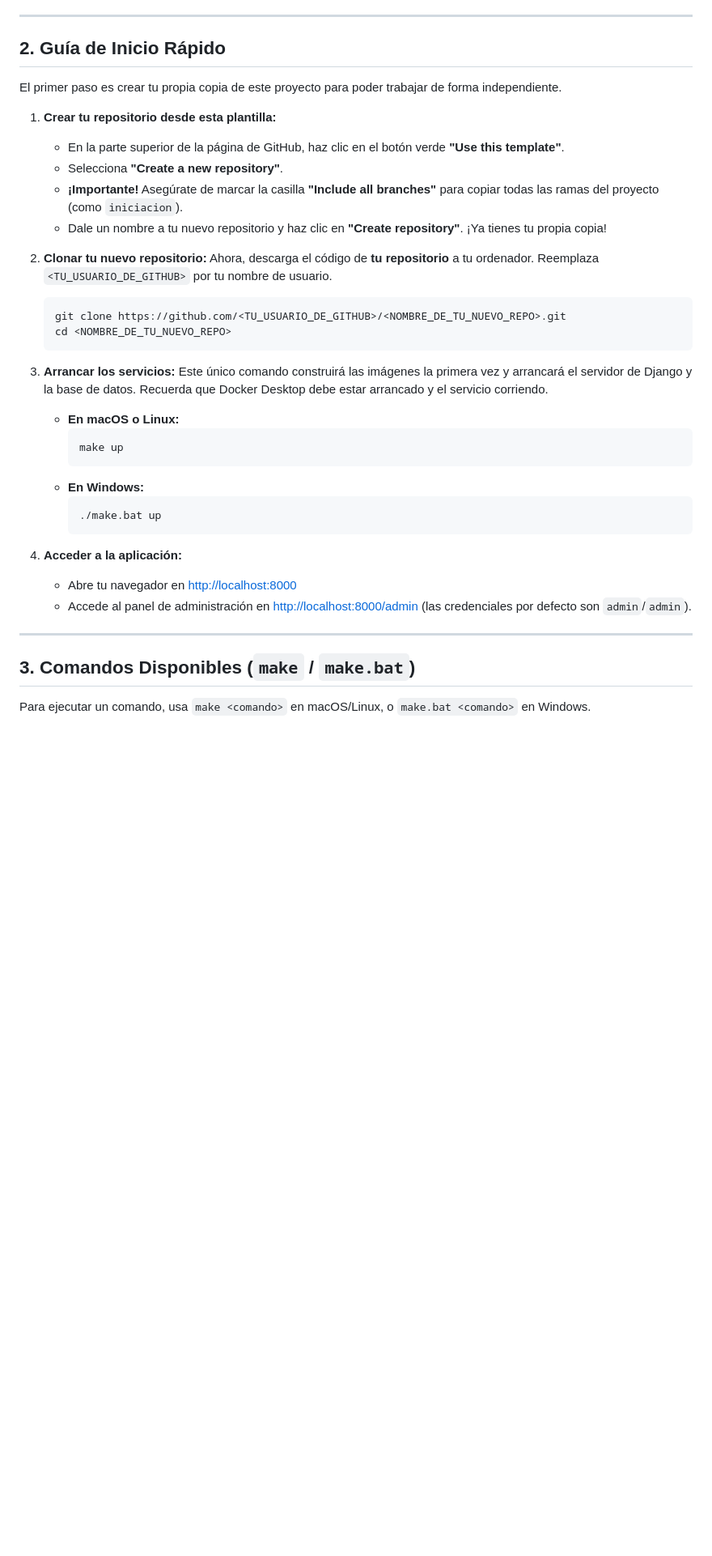
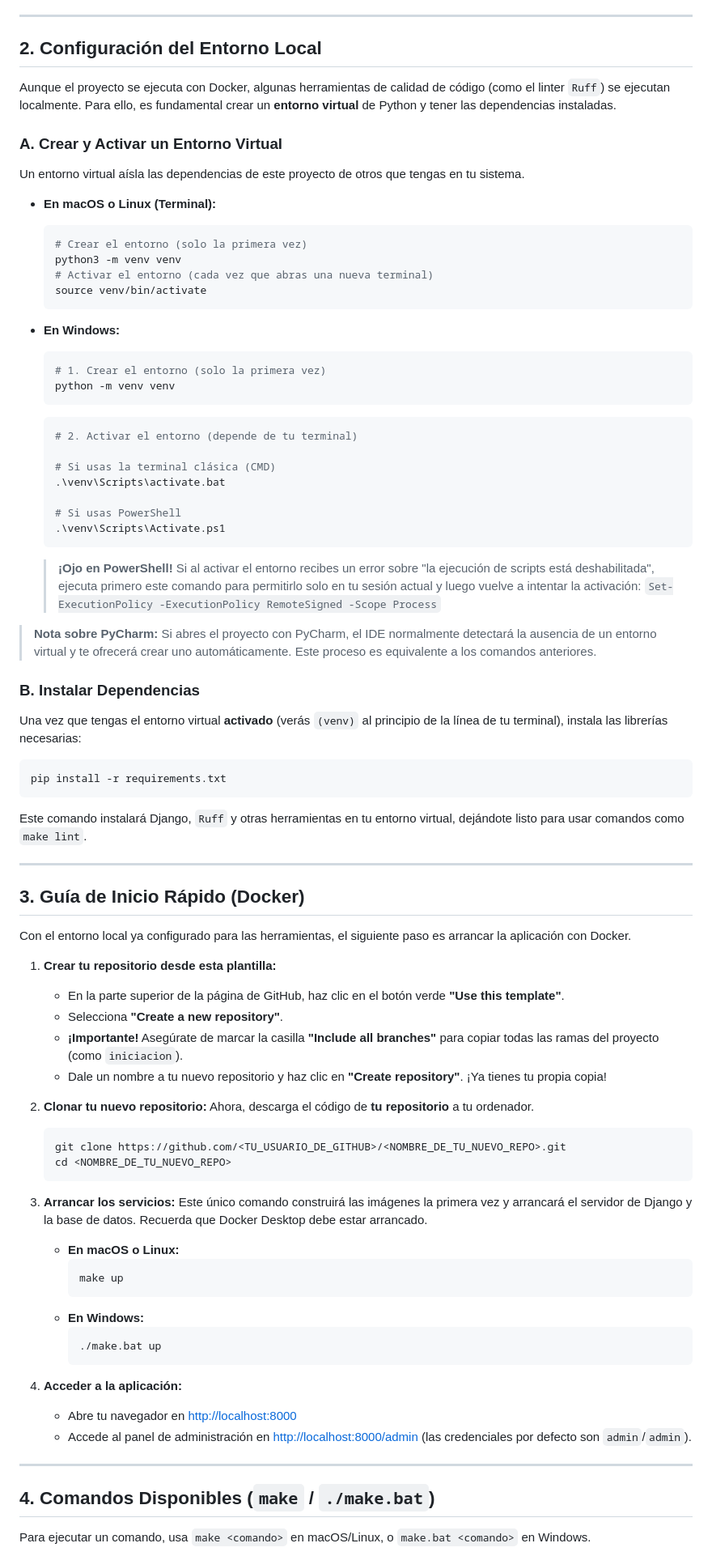
Before and after one commit to alvasenj-nt/django-persistencia, a Markdown page: README.md, the part around one of its changes. Shown at 81% size. Drawn GitHub-style; blank space fills up the shorter version.

Commit message:
fix(main): actualizando instrucciones

````diff
--- a/README.md
+++ b/README.md
@@ -33,9 +33,54 @@ Docker es la plataforma que nos permitirá ejecutar el proyecto dentro de conten
 
 ---
 
-## 2. Guía de Inicio Rápido
+## 2. Configuración del Entorno Local
 
-El primer paso es crear tu propia copia de este proyecto para poder trabajar de forma independiente.
+Aunque el proyecto se ejecuta con Docker, algunas herramientas de calidad de código (como el linter `Ruff`) se ejecutan localmente. Para ello, es fundamental crear un **entorno virtual** de Python y tener las dependencias instaladas.
+
+### A. Crear y Activar un Entorno Virtual
+
+Un entorno virtual aísla las dependencias de este proyecto de otros que tengas en tu sistema.
+
+-   **En macOS o Linux (Terminal):**
+    ```bash
+    # Crear el entorno (solo la primera vez)
+    python3 -m venv venv
+    # Activar el entorno (cada vez que abras una nueva terminal)
+    source venv/bin/activate
+    ```
+
+-   **En Windows:**
+    ```bash
+    # 1. Crear el entorno (solo la primera vez)
+    python -m venv venv
+    ```
+    ```bash
+    # 2. Activar el entorno (depende de tu terminal)
+
+    # Si usas la terminal clásica (CMD)
+    .\venv\Scripts\activate.bat
+
+    # Si usas PowerShell
+    .\venv\Scripts\Activate.ps1
+    ```
+    > **¡Ojo en PowerShell!** Si al activar el entorno recibes un error sobre "la ejecución de scripts está deshabilitada", ejecuta primero este comando para permitirlo solo en tu sesión actual y luego vuelve a intentar la activación:
+    > `Set-ExecutionPolicy -ExecutionPolicy RemoteSigned -Scope Process`
+
+> **Nota sobre PyCharm:** Si abres el proyecto con PyCharm, el IDE normalmente detectará la ausencia de un entorno virtual y te ofrecerá crear uno automáticamente. Este proceso es equivalente a los comandos anteriores.
+
+### B. Instalar Dependencias
+
+Una vez que tengas el entorno virtual **activado** (verás `(venv)` al principio de la línea de tu terminal), instala las librerías necesarias:
+```bash
+pip install -r requirements.txt
+```
+Este comando instalará Django, `Ruff` y otras herramientas en tu entorno virtual, dejándote listo para usar comandos como `make lint`.
+
+---
+
+## 3. Guía de Inicio Rápido (Docker)
+
+Con el entorno local ya configurado para las herramientas, el siguiente paso es arrancar la aplicación con Docker.
 
 1.  **Crear tu repositorio desde esta plantilla:**
     -   En la parte superior de la página de GitHub, haz clic en el botón verde **"Use this template"**.
@@ -44,14 +89,14 @@ El primer paso es crear tu propia copia de este proyecto para poder trabajar de
     -   Dale un nombre a tu nuevo repositorio y haz clic en **"Create repository"**. ¡Ya tienes tu propia copia!
 
 2.  **Clonar tu nuevo repositorio:**
-    Ahora, descarga el código de **tu repositorio** a tu ordenador. Reemplaza `<TU_USUARIO_DE_GITHUB>` por tu nombre de usuario.
+    Ahora, descarga el código de **tu repositorio** a tu ordenador.
     ```bash
     git clone https://github.com/<TU_USUARIO_DE_GITHUB>/<NOMBRE_DE_TU_NUEVO_REPO>.git
     cd <NOMBRE_DE_TU_NUEVO_REPO>
     ```
 
 3.  **Arrancar los servicios:**
-    Este único comando construirá las imágenes la primera vez y arrancará el servidor de Django y la base de datos. Recuerda que Docker Desktop debe estar arrancado y el servicio corriendo.
+    Este único comando construirá las imágenes la primera vez y arrancará el servidor de Django y la base de datos. Recuerda que Docker Desktop debe estar arrancado.
 
     -   **En macOS o Linux:**
         ```bash
@@ -68,7 +113,7 @@ El primer paso es crear tu propia copia de este proyecto para poder trabajar de
 
 ---
 
-## 3. Comandos Disponibles (`make` / `make.bat`)
+## 4. Comandos Disponibles (`make` / `./make.bat`)
 
 Para ejecutar un comando, usa `make <comando>` en macOS/Linux, o `make.bat <comando>` en Windows.
 
````
Also changed, not shown: other parts of README.md (+3 -3 lines).
